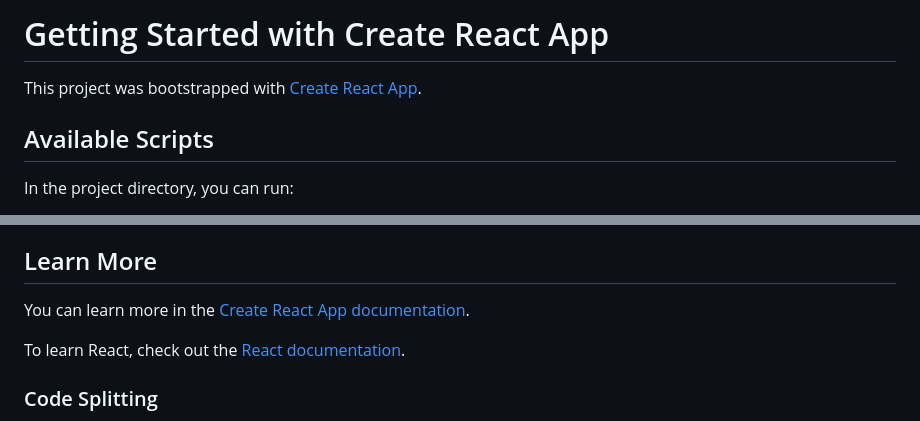
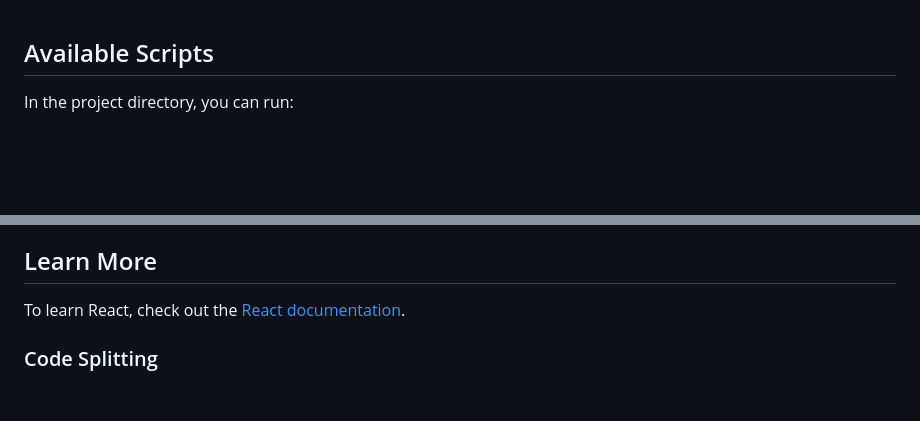
Before and after one commit to zaki82000/Textivo, a Markdown page: client/README.md, 2 parts joined by grey strips. Drawn GitHub-style; blank space fills up the shorter version.

```diff
--- a/client/README.md
+++ b/client/README.md
@@ -1,7 +1,3 @@
-# Getting Started with Create React App
-
-This project was bootstrapped with [Create React App](https://github.com/facebook/create-react-app).
-
 ## Available Scripts
 
 In the project directory, you can run:
@@ -41,8 +37,6 @@ You don't have to ever use `eject`. The curated feature set is suitable for smal
 
 ## Learn More
 
-You can learn more in the [Create React App documentation](https://facebook.github.io/create-react-app/docs/getting-started).
-
 To learn React, check out the [React documentation](https://reactjs.org/).
 
 ### Code Splitting
```
